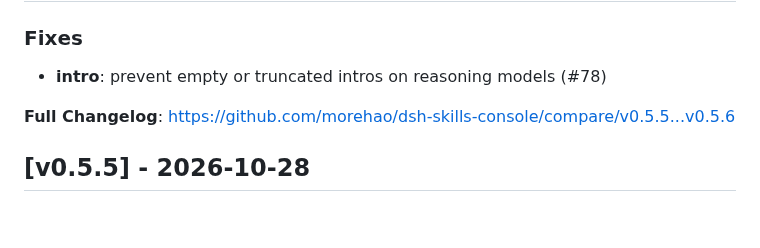
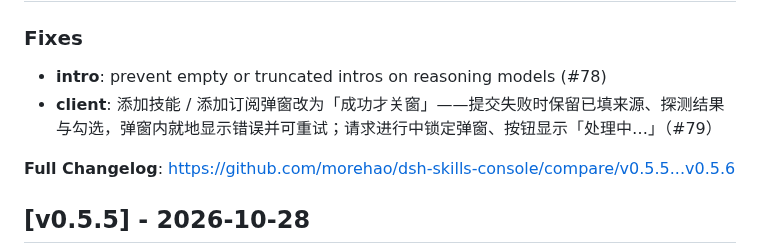
Before and after one commit to morehao/dsh-skills-console, a Markdown page: CHANGELOG.md, the part around the change. GitHub-like rendering; blank space fills up the shorter version.

Commit message:
docs(changelog): add missing modal fix to v0.5.6 (#82)

```diff
--- a/CHANGELOG.md
+++ b/CHANGELOG.md
@@ -5,6 +5,7 @@
 ### Fixes
 
 - **intro**: prevent empty or truncated intros on reasoning models (#78)
+- **client**: 添加技能 / 添加订阅弹窗改为「成功才关窗」——提交失败时保留已填来源、探测结果与勾选，弹窗内就地显示错误并可重试；请求进行中锁定弹窗、按钮显示「处理中…」（#79）
 
 **Full Changelog**: https://github.com/morehao/dsh-skills-console/compare/v0.5.5...v0.5.6
 
```
